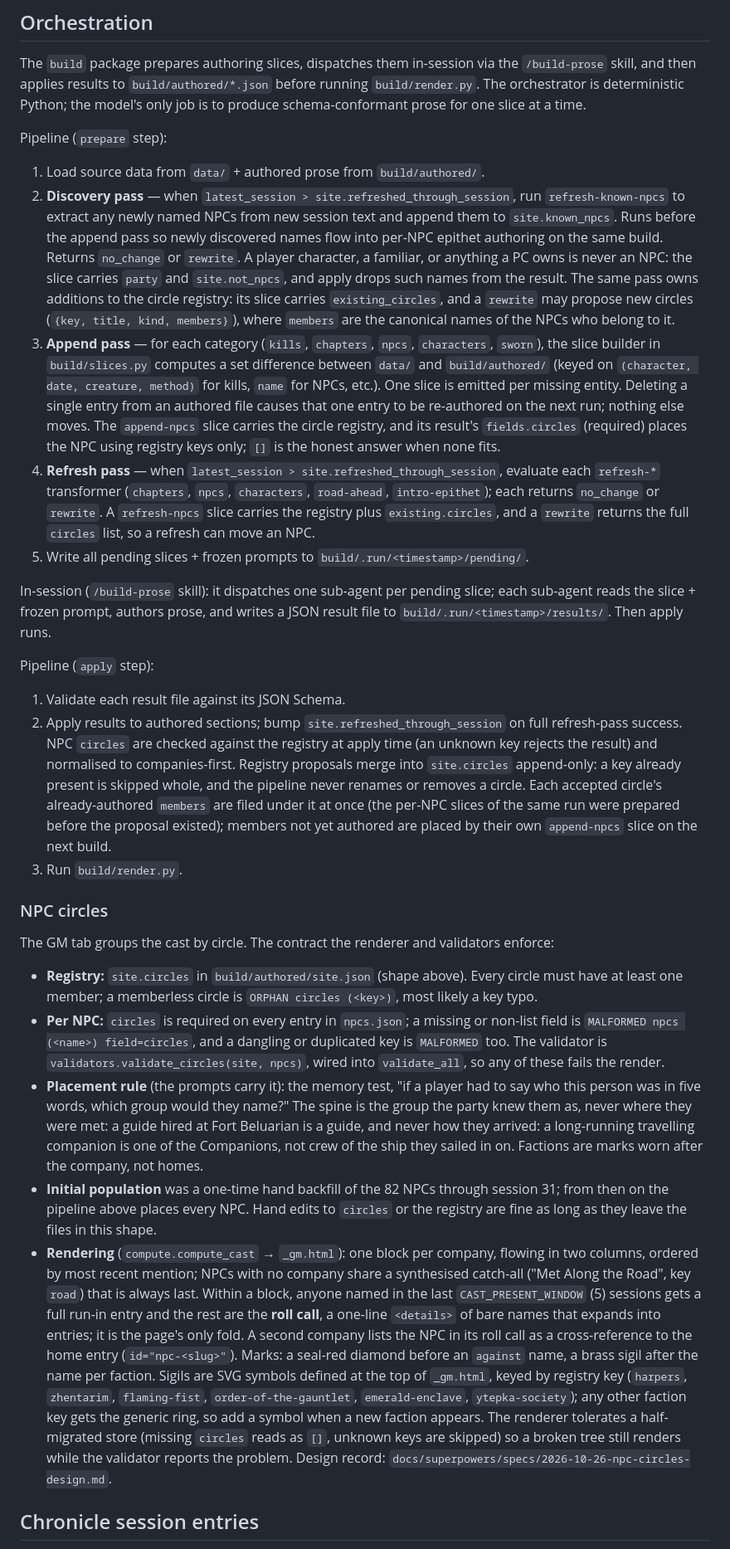
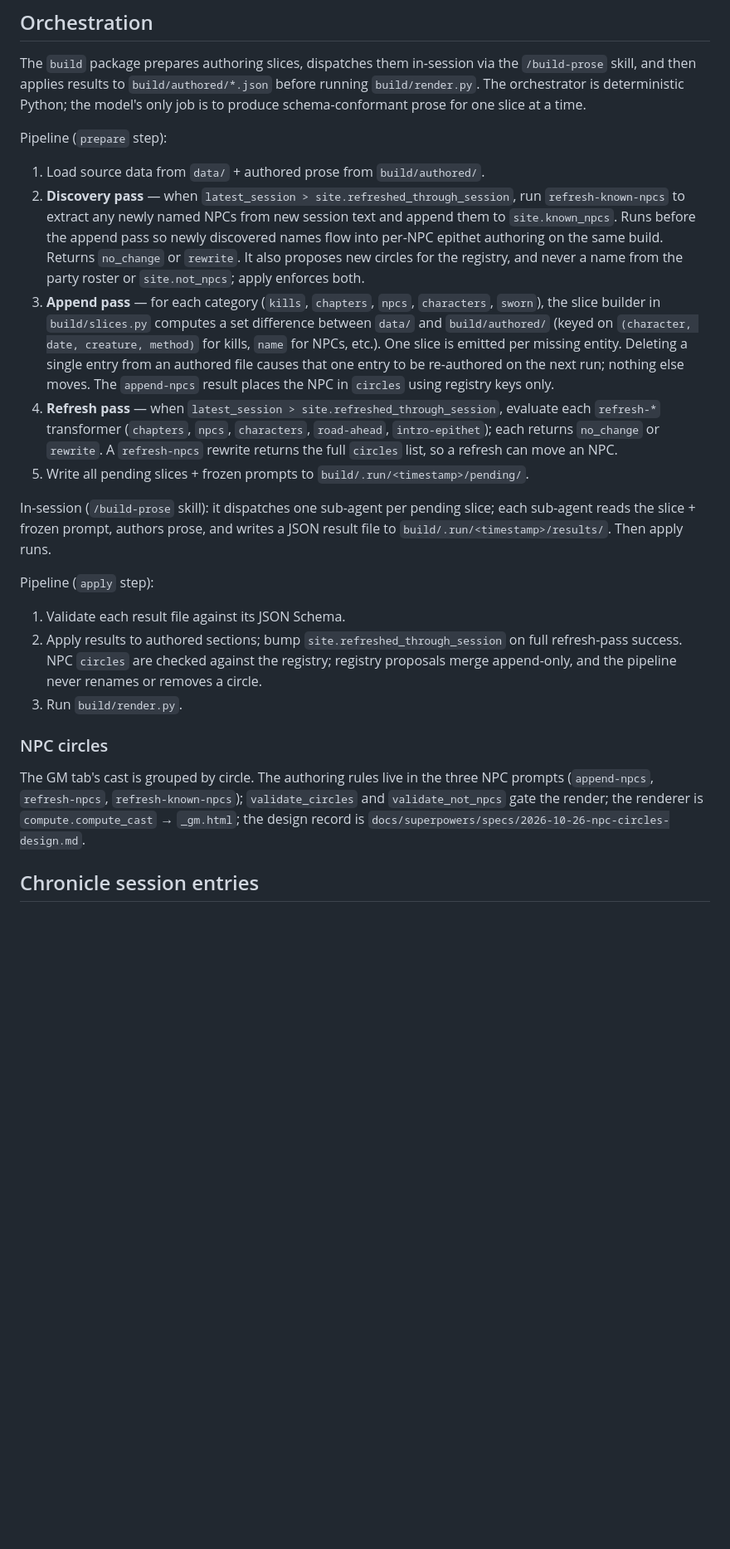
Before and after one commit to abottchen/dnd-data, a Markdown page: CLAUDE.md, the part around one of its changes. Shown at 83% size. Rendered like a GitHub page; blank space fills up the shorter version.

Commit message:
(docs) Keep CLAUDE.md to the contract
The NPC-circles additions had grown into a manual: placement rules
that the prompts carry, a walkthrough of the renderer, validator
messages. Cut them to the field shapes and a pointer to the prompts,
validators, renderer and design record.

Co-Authored-By: Claude Fable 5.1 <noreply@anthropic.com>

```diff
--- a/CLAUDE.md
+++ b/CLAUDE.md
@@ -85,27 +85,21 @@ The `build` package prepares authoring slices, dispatches them in-session via th
 
 Pipeline (`prepare` step):
 1. Load source data from `data/` + authored prose from `build/authored/`.
-2. **Discovery pass** — when `latest_session > site.refreshed_through_session`, run `refresh-known-npcs` to extract any newly named NPCs from new session text and append them to `site.known_npcs`. Runs before the append pass so newly discovered names flow into per-NPC epithet authoring on the same build. Returns `no_change` or `rewrite`. A player character, a familiar, or anything a PC owns is never an NPC: the slice carries `party` and `site.not_npcs`, and apply drops such names from the result. The same pass owns additions to the circle registry: its slice carries `existing_circles`, and a `rewrite` may propose new circles (`{key, title, kind, members}`), where `members` are the canonical names of the NPCs who belong to it.
-3. **Append pass** — for each category (`kills`, `chapters`, `npcs`, `characters`, `sworn`), the slice builder in `build/slices.py` computes a set difference between `data/` and `build/authored/` (keyed on `(character, date, creature, method)` for kills, `name` for NPCs, etc.). One slice is emitted per missing entity. Deleting a single entry from an authored file causes that one entry to be re-authored on the next run; nothing else moves. The `append-npcs` slice carries the circle registry, and its result's `fields.circles` (required) places the NPC using registry keys only; `[]` is the honest answer when none fits.
-4. **Refresh pass** — when `latest_session > site.refreshed_through_session`, evaluate each `refresh-*` transformer (`chapters`, `npcs`, `characters`, `road-ahead`, `intro-epithet`); each returns `no_change` or `rewrite`. A `refresh-npcs` slice carries the registry plus `existing.circles`, and a `rewrite` returns the full `circles` list, so a refresh can move an NPC.
+2. **Discovery pass** — when `latest_session > site.refreshed_through_session`, run `refresh-known-npcs` to extract any newly named NPCs from new session text and append them to `site.known_npcs`. Runs before the append pass so newly discovered names flow into per-NPC epithet authoring on the same build. Returns `no_change` or `rewrite`. It also proposes new circles for the registry, and never a name from the party roster or `site.not_npcs`; apply enforces both.
+3. **Append pass** — for each category (`kills`, `chapters`, `npcs`, `characters`, `sworn`), the slice builder in `build/slices.py` computes a set difference between `data/` and `build/authored/` (keyed on `(character, date, creature, method)` for kills, `name` for NPCs, etc.). One slice is emitted per missing entity. Deleting a single entry from an authored file causes that one entry to be re-authored on the next run; nothing else moves. The `append-npcs` result places the NPC in `circles` using registry keys only.
+4. **Refresh pass** — when `latest_session > site.refreshed_through_session`, evaluate each `refresh-*` transformer (`chapters`, `npcs`, `characters`, `road-ahead`, `intro-epithet`); each returns `no_change` or `rewrite`. A `refresh-npcs` rewrite returns the full `circles` list, so a refresh can move an NPC.
 5. Write all pending slices + frozen prompts to `build/.run/<timestamp>/pending/`.
 
 In-session (`/build-prose` skill): it dispatches one sub-agent per pending slice; each sub-agent reads the slice + frozen prompt, authors prose, and writes a JSON result file to `build/.run/<timestamp>/results/`. Then apply runs.
 
 Pipeline (`apply` step):
 1. Validate each result file against its JSON Schema.
-2. Apply results to authored sections; bump `site.refreshed_through_session` on full refresh-pass success. NPC `circles` are checked against the registry at apply time (an unknown key rejects the result) and normalised to companies-first. Registry proposals merge into `site.circles` append-only: a key already present is skipped whole, and the pipeline never renames or removes a circle. Each accepted circle's already-authored `members` are filed under it at once (the per-NPC slices of the same run were prepared before the proposal existed); members not yet authored are placed by their own `append-npcs` slice on the next build.
+2. Apply results to authored sections; bump `site.refreshed_through_session` on full refresh-pass success. NPC `circles` are checked against the registry; registry proposals merge append-only, and the pipeline never renames or removes a circle.
 3. Run `build/render.py`.
 
 ### NPC circles
 
-The GM tab groups the cast by circle. The contract the renderer and validators enforce:
-
-- **Registry:** `site.circles` in `build/authored/site.json` (shape above). Every circle must have at least one member; a memberless circle is `ORPHAN circles (<key>)`, most likely a key typo.
-- **Per NPC:** `circles` is required on every entry in `npcs.json`; a missing or non-list field is `MALFORMED npcs (<name>) field=circles`, and a dangling or duplicated key is `MALFORMED` too. The validator is `validators.validate_circles(site, npcs)`, wired into `validate_all`, so any of these fails the render.
-- **Placement rule** (the prompts carry it): the memory test, "if a player had to say who this person was in five words, which group would they name?" The spine is the group the party knew them as, never where they were met: a guide hired at Fort Beluarian is a guide, and never how they arrived: a long-running travelling companion is one of the Companions, not crew of the ship they sailed in on. Factions are marks worn after the company, not homes.
-- **Initial population** was a one-time hand backfill of the 82 NPCs through session 31; from then on the pipeline above places every NPC. Hand edits to `circles` or the registry are fine as long as they leave the files in this shape.
-- **Rendering** (`compute.compute_cast` → `_gm.html`): one block per company, flowing in two columns, ordered by most recent mention; NPCs with no company share a synthesised catch-all ("Met Along the Road", key `road`) that is always last. Within a block, anyone named in the last `CAST_PRESENT_WINDOW` (5) sessions gets a full run-in entry and the rest are the **roll call**, a one-line `<details>` of bare names that expands into entries; it is the page's only fold. A second company lists the NPC in its roll call as a cross-reference to the home entry (`id="npc-<slug>"`). Marks: a seal-red diamond before an `against` name, a brass sigil after the name per faction. Sigils are SVG symbols defined at the top of `_gm.html`, keyed by registry key (`harpers`, `zhentarim`, `flaming-fist`, `order-of-the-gauntlet`, `emerald-enclave`, `ytepka-society`); any other faction key gets the generic ring, so add a symbol when a new faction appears. The renderer tolerates a half-migrated store (missing `circles` reads as `[]`, unknown keys are skipped) so a broken tree still renders while the validator reports the problem. Design record: `docs/superpowers/specs/2026-10-26-npc-circles-design.md`.
+The GM tab's cast is grouped by circle. The authoring rules live in the three NPC prompts (`append-npcs`, `refresh-npcs`, `refresh-known-npcs`); `validate_circles` and `validate_not_npcs` gate the render; the renderer is `compute.compute_cast` → `_gm.html`; the design record is `docs/superpowers/specs/2026-10-26-npc-circles-design.md`.
 
 ## Chronicle session entries
 
```
Also changed, not shown: other parts of CLAUDE.md (+4 -4 lines).
